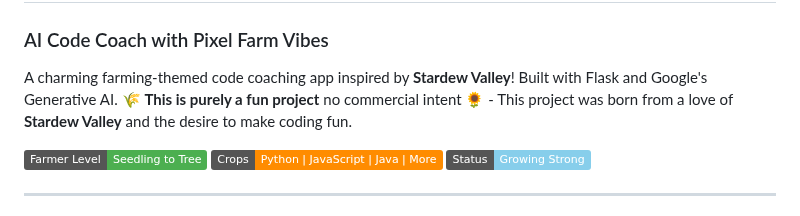
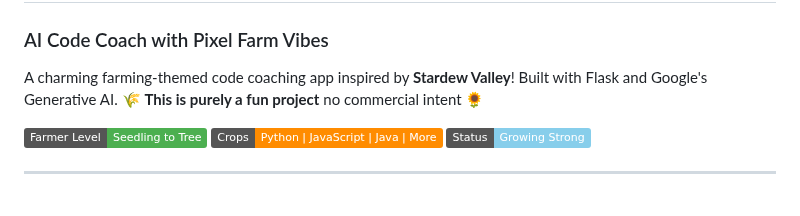
Before and after one commit to jgchoti/ai-code-coach, a Markdown page: README.md, the part around the change. Drawn GitHub-style; badges without logos.

```diff
--- a/README.md
+++ b/README.md
@@ -2,7 +2,7 @@
 
 ### AI Code Coach with Pixel Farm Vibes
 
-A charming farming-themed code coaching app inspired by **Stardew Valley**! Built with Flask and Google's Generative AI. 🌾  **This is purely a fun project** no commercial intent 🌻 - This project was born from a love of **Stardew Valley** and the desire to make coding fun.
+A charming farming-themed code coaching app inspired by **Stardew Valley**! Built with Flask and Google's Generative AI. 🌾  **This is purely a fun project** no commercial intent 🌻
 
 ![Farmer Level](https://img.shields.io/badge/Farmer%20Level-Seedling%20to%20Tree-4CAF50)
 ![Crops](https://img.shields.io/badge/Crops-Python%20|%20JavaScript%20|%20Java%20|%20More-FF8C00)
```
